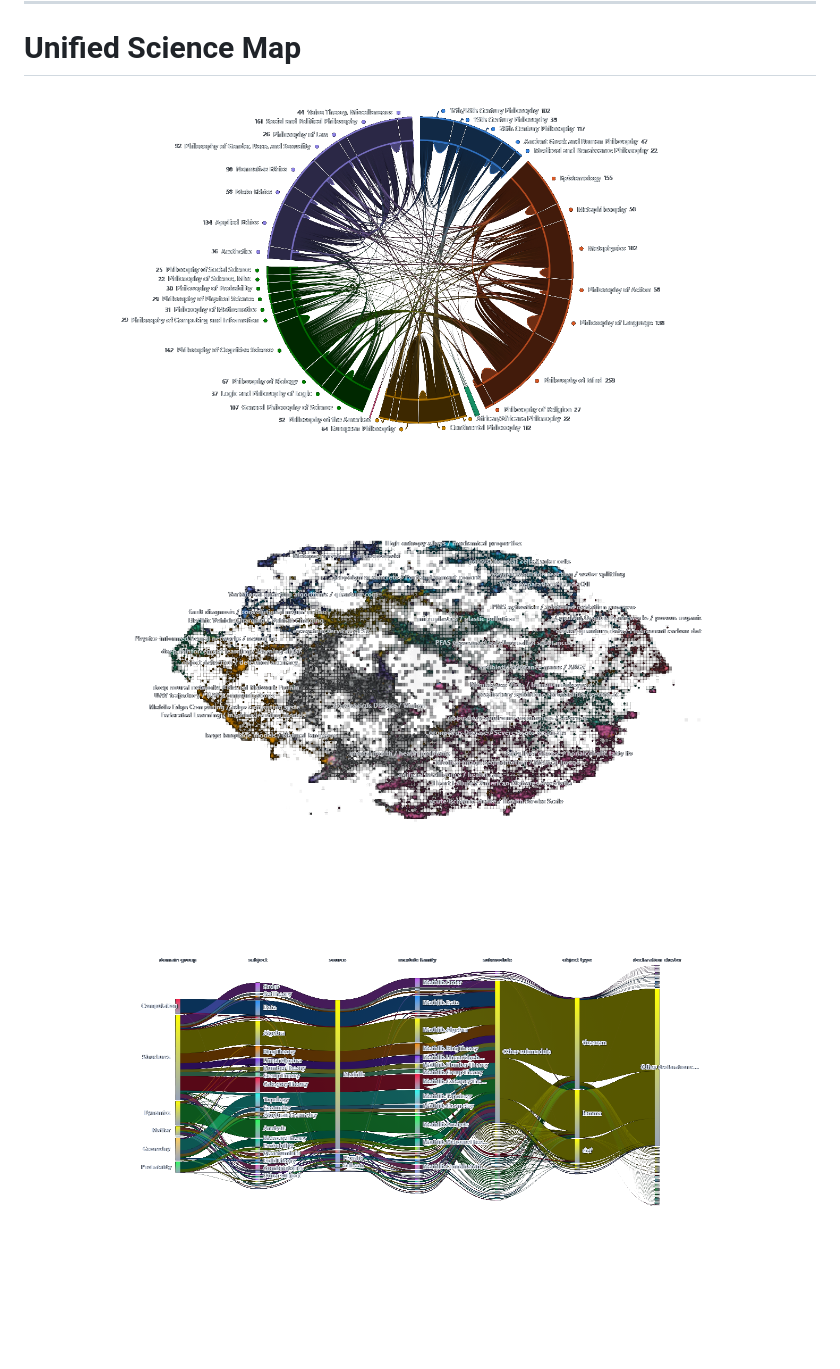
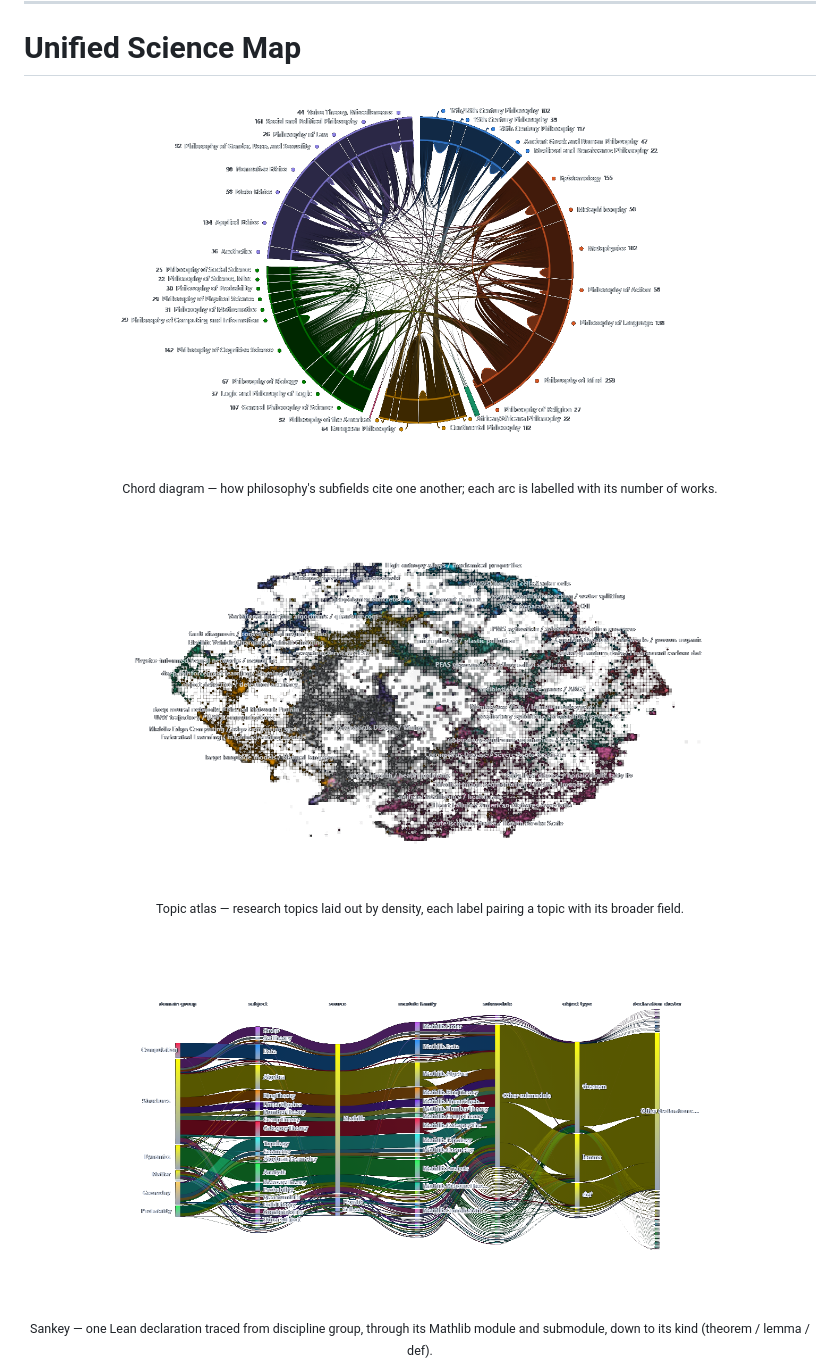
Before and after one commit to rootkiller6788/rootkiller6788, a Markdown page: README.md, the part around one of its changes. Rendered like a GitHub page; blank space fills up the shorter version.

Commit message:
README: 为 Unified Science Map 六张配图各加一行英文说明

```diff
--- a/README.md
+++ b/README.md
@@ -11,15 +11,18 @@
 # Unified Science Map
 
 <p align="center">
-  <img src="assets/unified-science-map-philosophy.png" alt="Unified Science Map — Philosophy" width="680" />
+  <img src="assets/unified-science-map-philosophy.png" alt="Unified Science Map — Philosophy" width="680" /><br>
+  <sub>Chord diagram — how philosophy's subfields cite one another; each arc is labelled with its number of works.</sub>
 </p>
 
 <p align="center">
-  <img src="assets/unified-science-map-atlas.png" alt="Unified Science Map — Atlas" width="680" />
+  <img src="assets/unified-science-map-atlas.png" alt="Unified Science Map — Atlas" width="680" /><br>
+  <sub>Topic atlas — research topics laid out by density, each label pairing a topic with its broader field.</sub>
 </p>
 
 <p align="center">
-  <img src="assets/unified-science-map-strata.png" alt="Unified Science Map — Strata" width="680" />
+  <img src="assets/unified-science-map-strata.png" alt="Unified Science Map — Strata" width="680" /><br>
+  <sub>Sankey — one Lean declaration traced from discipline group, through its Mathlib module and submodule, down to its kind (theorem / lemma / def).</sub>
 </p>
 
 <p align="center">
```
Also changed, not shown: other parts of README.md (+6 -3 lines).
